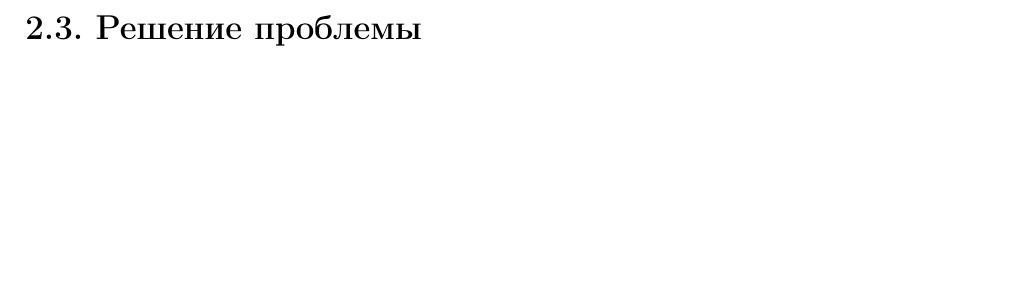
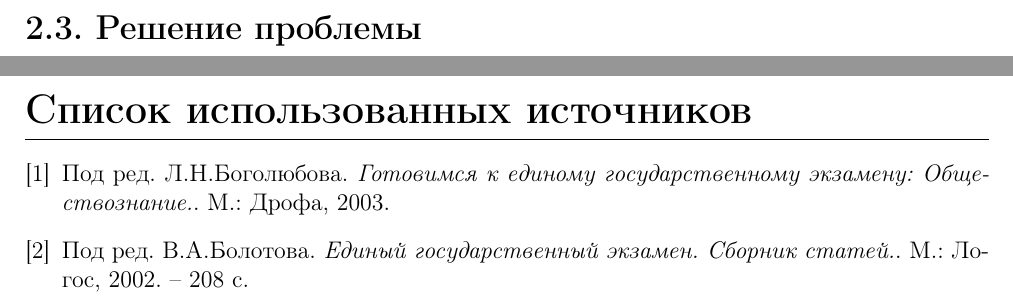
Before and after one commit to ChaosAbyss/School-Project, a LaTeX document (pdf/paper.tex, which reads pdf/bibliography.tex): part of page 6 of 6 before the commit and two parts of pages 6 and 7 of 7 after it, the two joined at a grey line, cut so that both start at the same text, the shorter picture padded with empty space. Compiled offline with pdfLaTeX.

Commit message:
Added bibliography.

```diff
--- /dev/null
+++ b/pdf/bibliography.tex
@@ -0,0 +1,12 @@
+\begin{thebibliography}{9}
+
+\bibitem{first}
+Под ред. Л.Н.Боголюбова.
+\textit{Готовимся к единому государственному экзамену: Обществознание.}.
+М.: Дрофа, 2003.
+
+\bibitem{second}
+Под ред. В.А.Болотова.
+\textit{Единый государственный экзамен. Сборник статей.}.
+М.: Логос, 2002. – 208 с.
+\end{thebibliography}
--- a/pdf/paper.tex
+++ b/pdf/paper.tex
@@ -309,4 +309,8 @@ YouTube с более детальным разбором темы и живым
 
 \newpage
 
+\phantomsection
+\addcontentsline{toc}{section}{Список использованных источников}
+\input{bibliography.tex}
+
 \end{document}
```
Also changed, not shown: pdf/paper.pdf, 5 other files.
